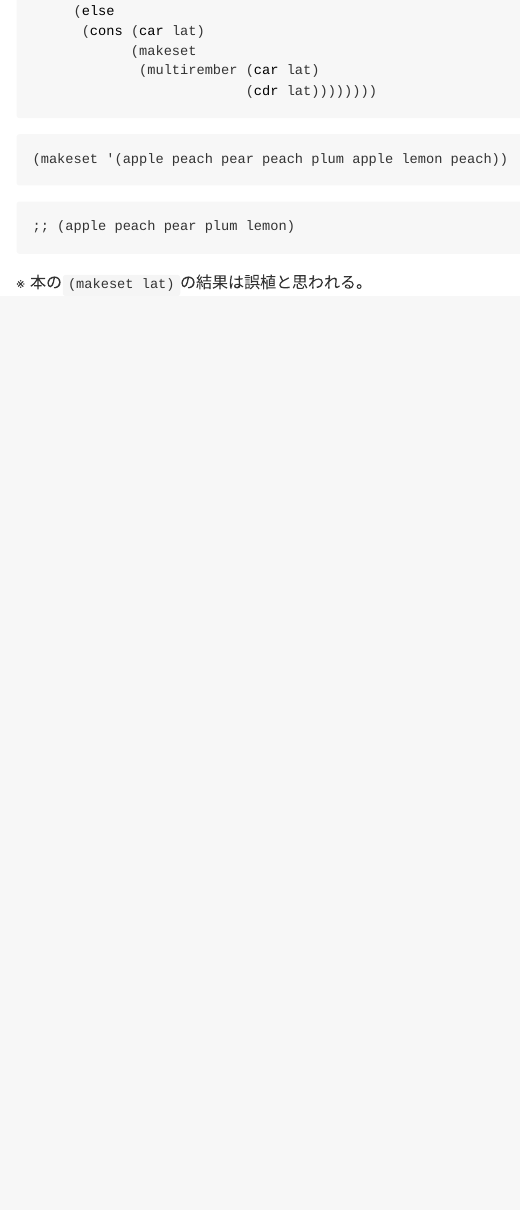
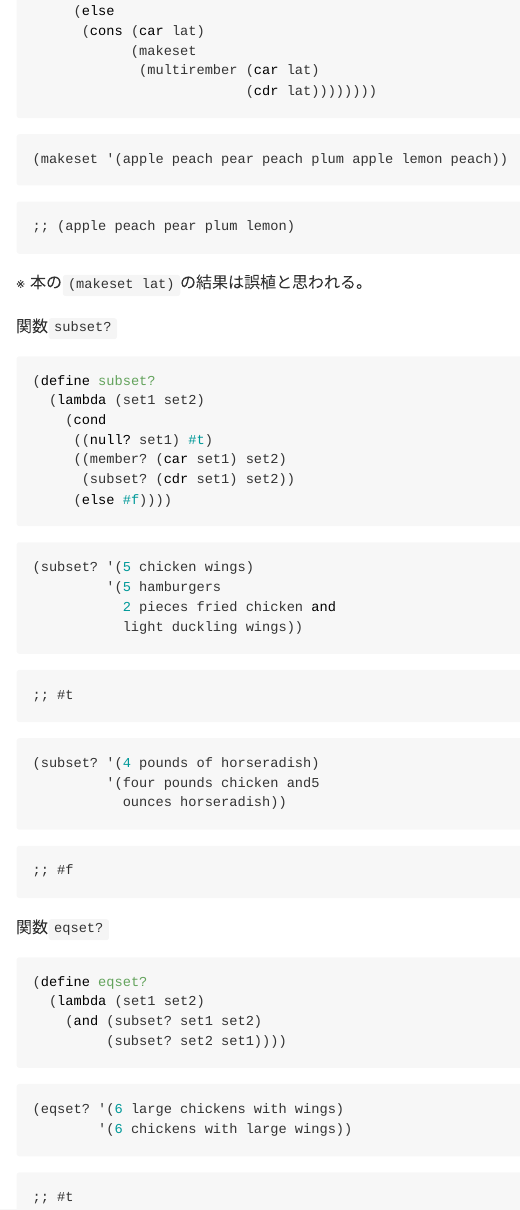
Before and after one commit to igjit/sandbox, an R Markdown document (little-schemer/chap07.Rmd): the page in a window 1100 px wide, from 1510 px down. The pictures show the output file little-schemer/chap07.md that the author committed with the source, drawn offline in the style of GitHub.

Commit message:
Update chap07

````diff
--- a/little-schemer/chap07.Rmd
+++ b/little-schemer/chap07.Rmd
@@ -93,3 +93,42 @@ knitr::opts_chunk$set(handle = handle)
 ```
 
 ※ 本の`(makeset lat)`の結果は誤植と思われる。
+
+関数`subset?`
+
+```{scm results=FALSE}
+(define subset?
+  (lambda (set1 set2)
+    (cond
+     ((null? set1) #t)
+     ((member? (car set1) set2)
+      (subset? (cdr set1) set2))
+     (else #f))))
+```
+
+```{scm}
+(subset? '(5 chicken wings)
+         '(5 hamburgers
+           2 pieces fried chicken and
+           light duckling wings))
+```
+
+```{scm}
+(subset? '(4 pounds of horseradish)
+         '(four pounds chicken and5
+           ounces horseradish))
+```
+
+関数`eqset?`
+
+```{scm results=FALSE}
+(define eqset?
+  (lambda (set1 set2)
+    (and (subset? set1 set2)
+         (subset? set2 set1))))
+```
+
+```{scm}
+(eqset? '(6 large chickens with wings)
+        '(6 chickens with large wings))
+```
````
Also changed, not shown: little-schemer/chap07.md.
